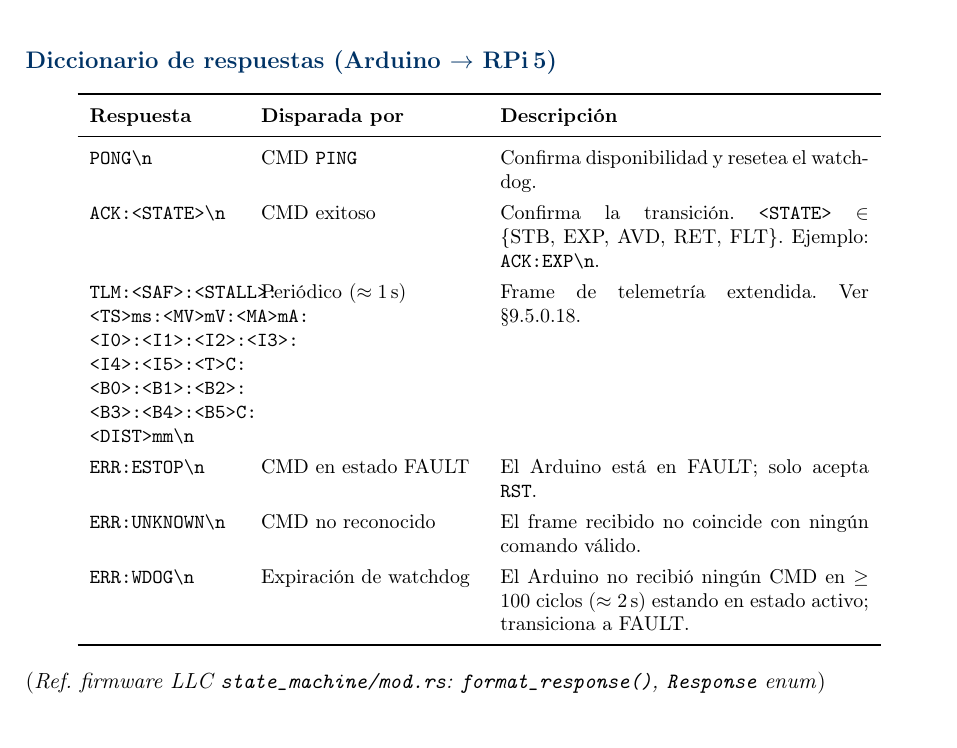
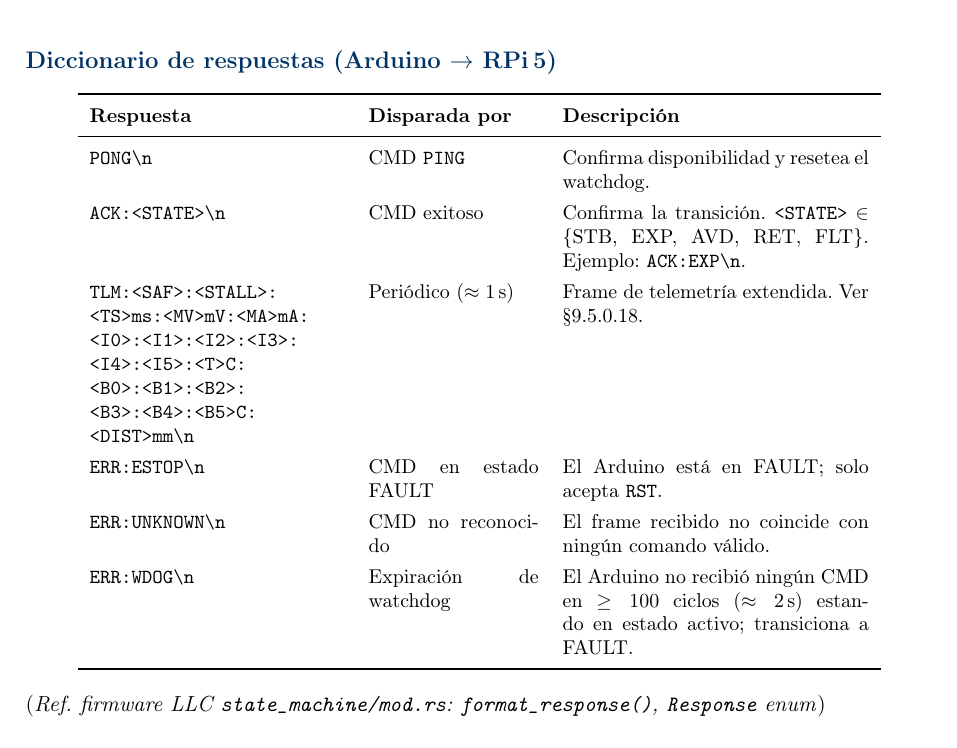
Before and after one commit to Alonso11/Olympus-Project-TFG-TEC, a LaTeX document (main.tex, which reads icd/icd_llc.tex): part of page 66 of 143, cut so that both start at the same text. Compiled offline with pdfLaTeX.

Commit message:
fmt: widen TLM response column p{2.6cm}->p{4.5cm} in icd_llc response table (fixes 2x overfull)

```diff
--- a/icd/icd_llc.tex
+++ b/icd/icd_llc.tex
@@ -126,7 +126,7 @@
 \begin{center}
 \small
 \renewcommand{\arraystretch}{1.3}
-\begin{tabular}{p{2.6cm}p{3.8cm}p{6.5cm}}
+\begin{tabular}{p{4.5cm}p{3.0cm}p{5.4cm}}
 \toprule
 \textbf{Respuesta} & \textbf{Disparada por} & \textbf{Descripción} \\
 \midrule
```
